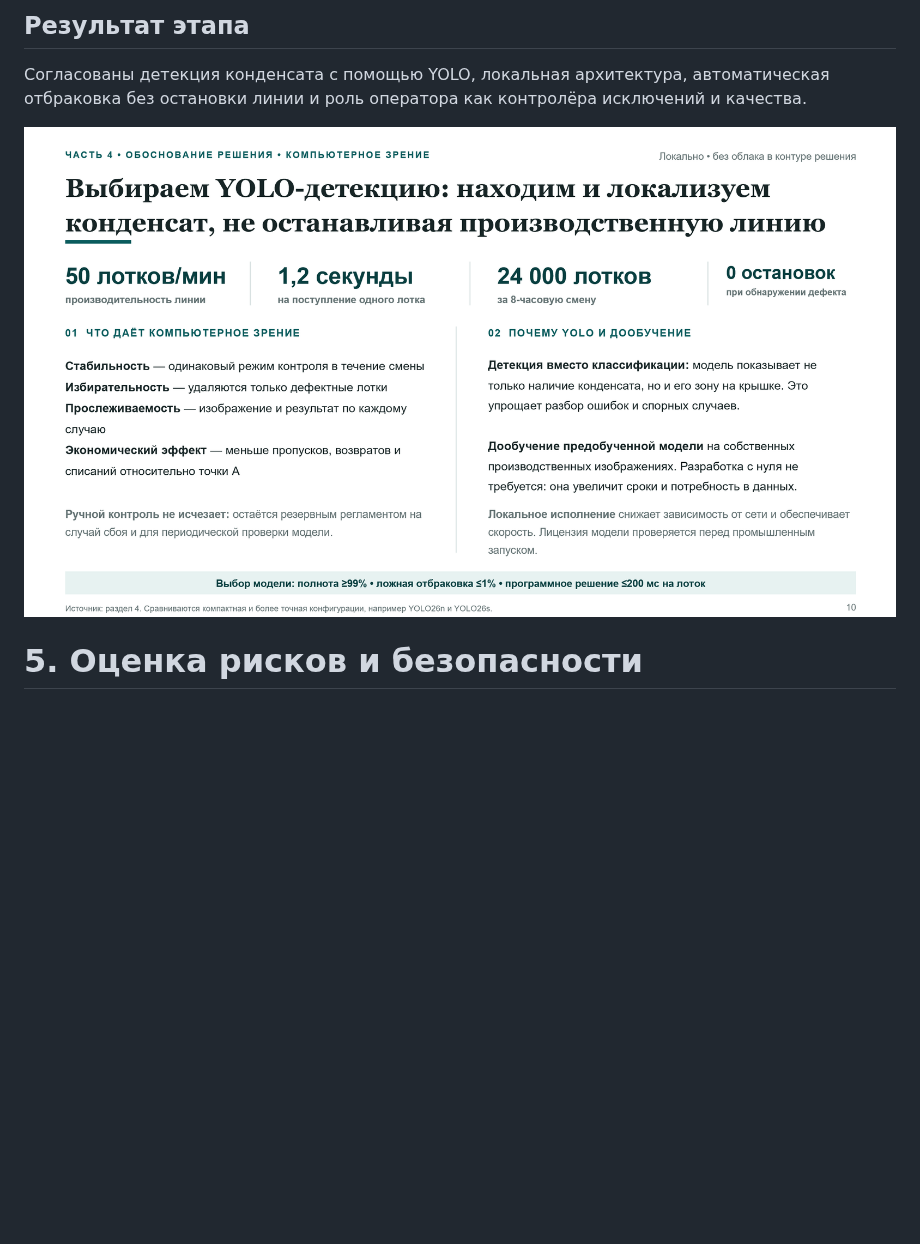
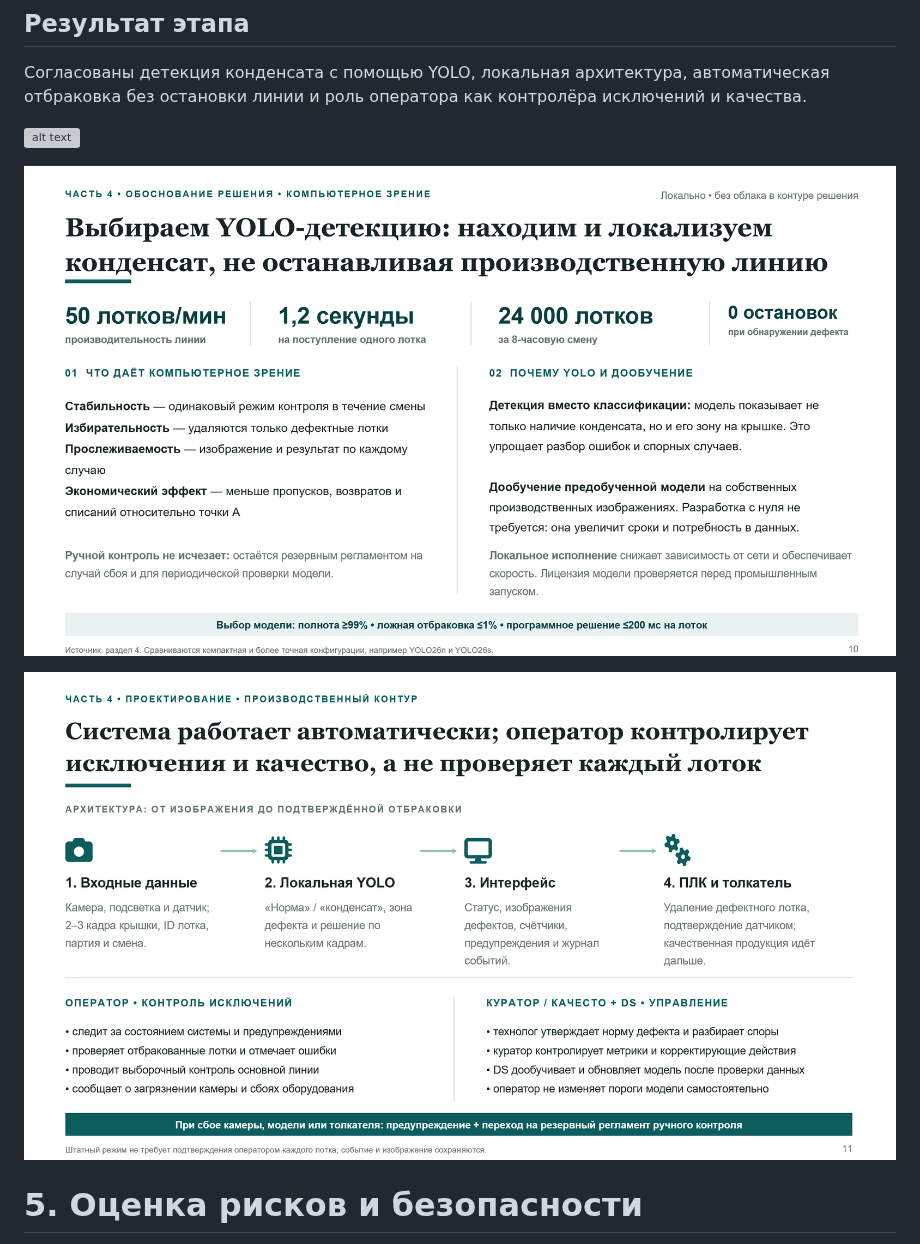
Before and after one commit to TatsianaPoto/head_of_IA, a Markdown page: README.md, the part around the change. Drawn GitHub-style; pictures changed too: image-11.png (added), image-9.png (deleted); blank space fills up the shorter version; grey boxes are pictures that could not be loaded.

Commit message:
correct add img 4

```diff
--- a/README.md
+++ b/README.md
@@ -746,6 +746,10 @@ $$
 
 ![alt text](image-9.png)
 
+![alt text](image-10.png)
+
+![alt text](image-11.png)
+
 
 # 5. Оценка рисков и безопасности
 
```
